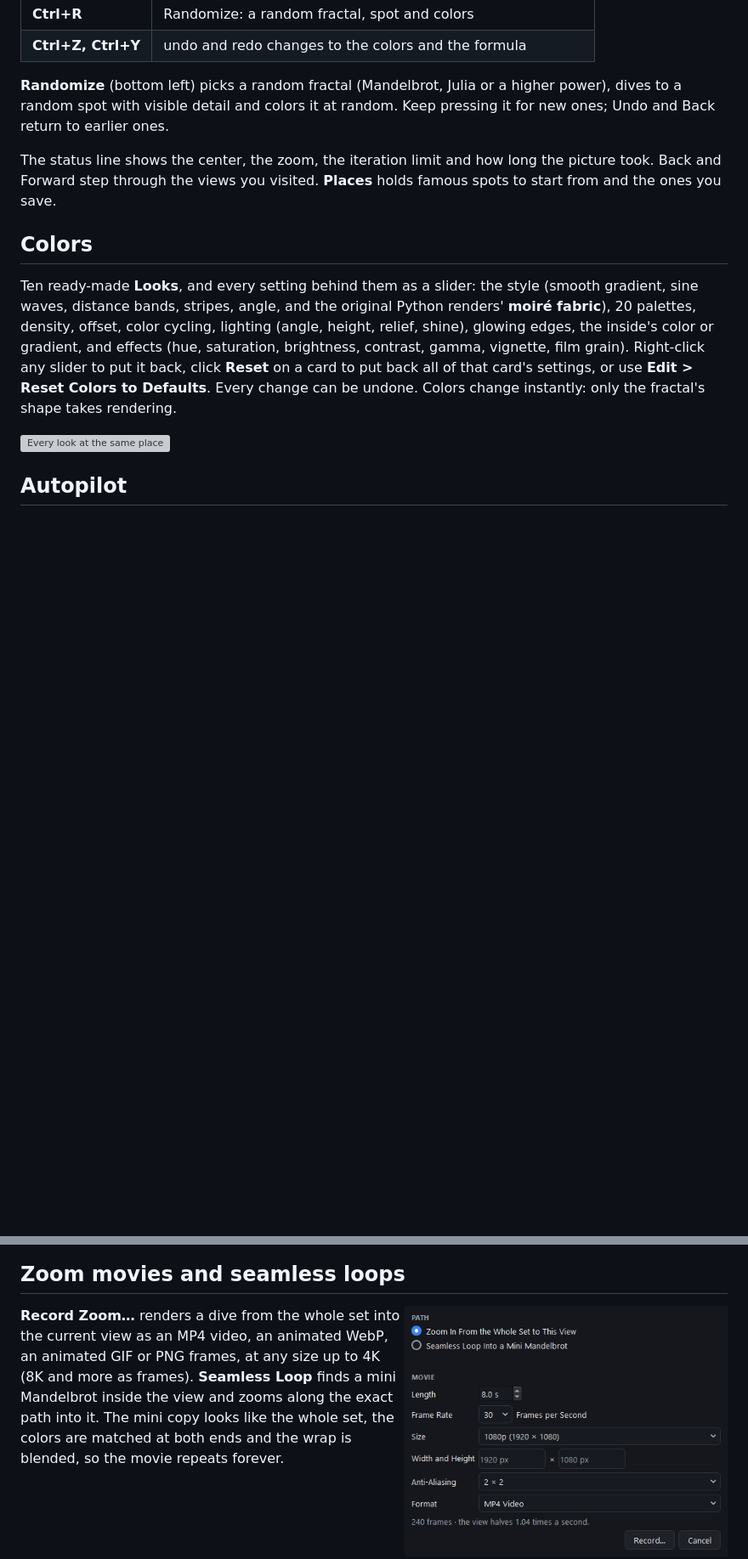
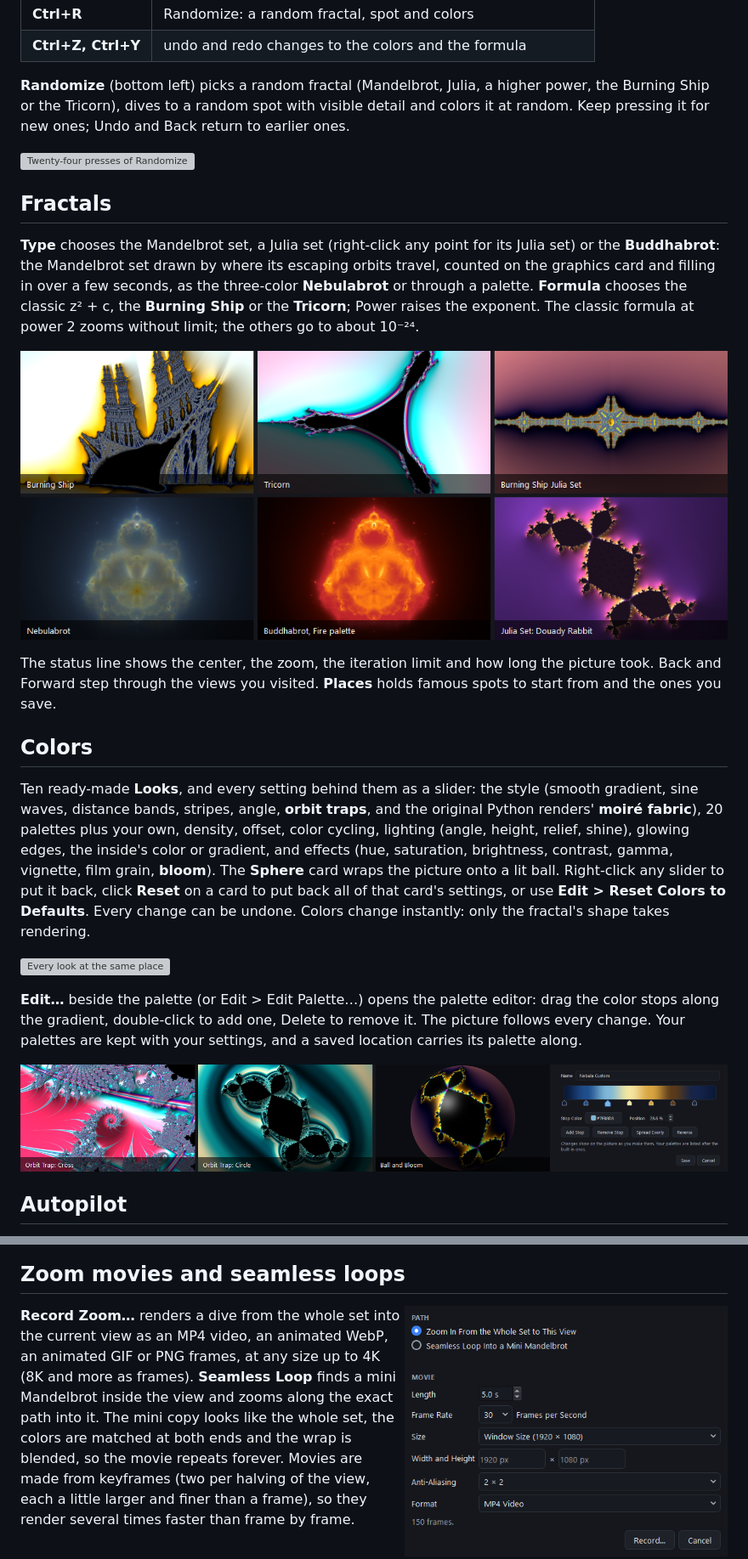
Before and after one commit to cincottash/mandelbrotSet, a Markdown page: README.md, 2 parts joined by grey strips. Shown at 85% size. GitHub-like rendering; pictures changed too: docs/effects.png (added), docs/fractals.png (added), docs/record.png; blank space fills up the shorter version; grey boxes are pictures that could not be loaded.

Commit message:
README: the new fractals, effects and Randomize, with fresh pictures
- New sections and pictures: Fractals (Burning Ship, Tricorn, Julia sets, Nebulabrot, Buddhabrot), effects (orbit traps, ball and bloom, the palette editor) and Randomize.
- Randomize passes over views that are mostly one flat color with a little detail at the edge.

```diff
--- a/README.md
+++ b/README.md
@@ -33,8 +33,21 @@ fine. Then scroll to zoom.
 | **Ctrl+R** | Randomize: a random fractal, spot and colors |
 | **Ctrl+Z, Ctrl+Y** | undo and redo changes to the colors and the formula |
 
-**Randomize** (bottom left) picks a random fractal (Mandelbrot, Julia or a higher power), dives to a random spot
-with visible detail and colors it at random. Keep pressing it for new ones; Undo and Back return to earlier ones.
+**Randomize** (bottom left) picks a random fractal (Mandelbrot, Julia, a higher power, the Burning Ship or the
+Tricorn), dives to a random spot with visible detail and colors it at random. Keep pressing it for new ones; Undo
+and Back return to earlier ones.
+
+![Twenty-four presses of Randomize](docs/random.png)
+
+## Fractals
+
+**Type** chooses the Mandelbrot set, a Julia set (right-click any point for its Julia set) or the **Buddhabrot**:
+the Mandelbrot set drawn by where its escaping orbits travel, counted on the graphics card and filling in over a
+few seconds, as the three-color **Nebulabrot** or through a palette. **Formula** chooses the classic z² + c, the
+**Burning Ship** or the **Tricorn**; Power raises the exponent. The classic formula at power 2 zooms without limit;
+the others go to about 10⁻²⁴.
+
+![The Burning Ship, the Tricorn, Julia sets and the Nebulabrot](docs/fractals.png)
 
 The status line shows the center, the zoom, the iteration limit and how long the picture took. Back and Forward
 step through the views you visited. **Places** holds famous spots to start from and the ones you save.
@@ -42,13 +55,20 @@ step through the views you visited. **Places** holds famous spots to start from
 ## Colors
 
 Ten ready-made **Looks**, and every setting behind them as a slider: the style (smooth gradient, sine waves,
-distance bands, stripes, angle, and the original Python renders' **moiré fabric**), 20 palettes, density, offset,
-color cycling, lighting (angle, height, relief, shine), glowing edges, the inside's color or gradient, and effects
-(hue, saturation, brightness, contrast, gamma, vignette, film grain). Right-click any slider to put it back,
-click **Reset** on a card to put back all of that card's settings, or use **Edit > Reset Colors to Defaults**.
-Every change can be undone. Colors change instantly: only the fractal's shape takes rendering.
+distance bands, stripes, angle, **orbit traps**, and the original Python renders' **moiré fabric**), 20 palettes
+plus your own, density, offset, color cycling, lighting (angle, height, relief, shine), glowing edges, the inside's
+color or gradient, and effects (hue, saturation, brightness, contrast, gamma, vignette, film grain, **bloom**). The
+**Sphere** card wraps the picture onto a lit ball. Right-click any slider to put it back, click **Reset** on a card
+to put back all of that card's settings, or use **Edit > Reset Colors to Defaults**. Every change can be undone.
+Colors change instantly: only the fractal's shape takes rendering.
 
 ![Every look at the same place](docs/looks.png)
+
+**Edit…** beside the palette (or Edit > Edit Palette…) opens the palette editor: drag the color stops along the
+gradient, double-click to add one, Delete to remove it. The picture follows every change. Your palettes are kept
+with your settings, and a saved location carries its palette along.
+
+![Orbit traps, a ball with bloom, and the palette editor](docs/effects.png)
 
 ## Autopilot
 
@@ -64,7 +84,8 @@ of empty views. Drag to steer it. **❚❚ Pause** (or Space) holds it where it
 **Record Zoom…** renders a dive from the whole set into the current view as an MP4 video, an animated WebP, an
 animated GIF or PNG frames, at any size up to 4K (8K and more as frames). **Seamless Loop** finds a mini Mandelbrot inside the
 view and zooms along the exact path into it. The mini copy looks like the whole set, the colors are matched at
-both ends and the wrap is blended, so the movie repeats forever.
+both ends and the wrap is blended, so the movie repeats forever. Movies are made from keyframes (two per halving
+of the view, each a little larger and finer than a frame), so they render several times faster than frame by frame.
 
 <br clear="right">
 
```
Also changed, not shown: other parts of README.md (+1 -1 lines), docs/window.png, 3 other files.
